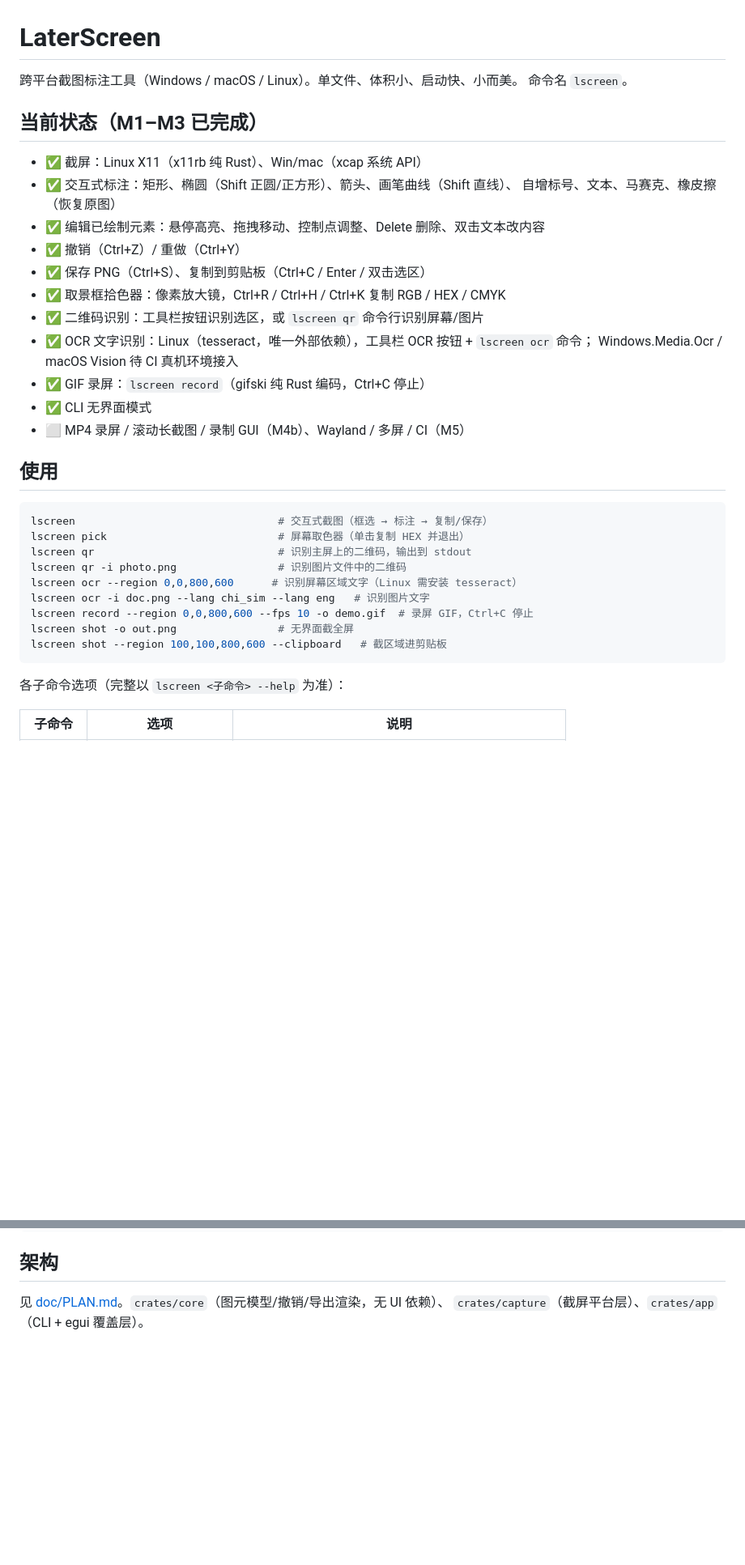
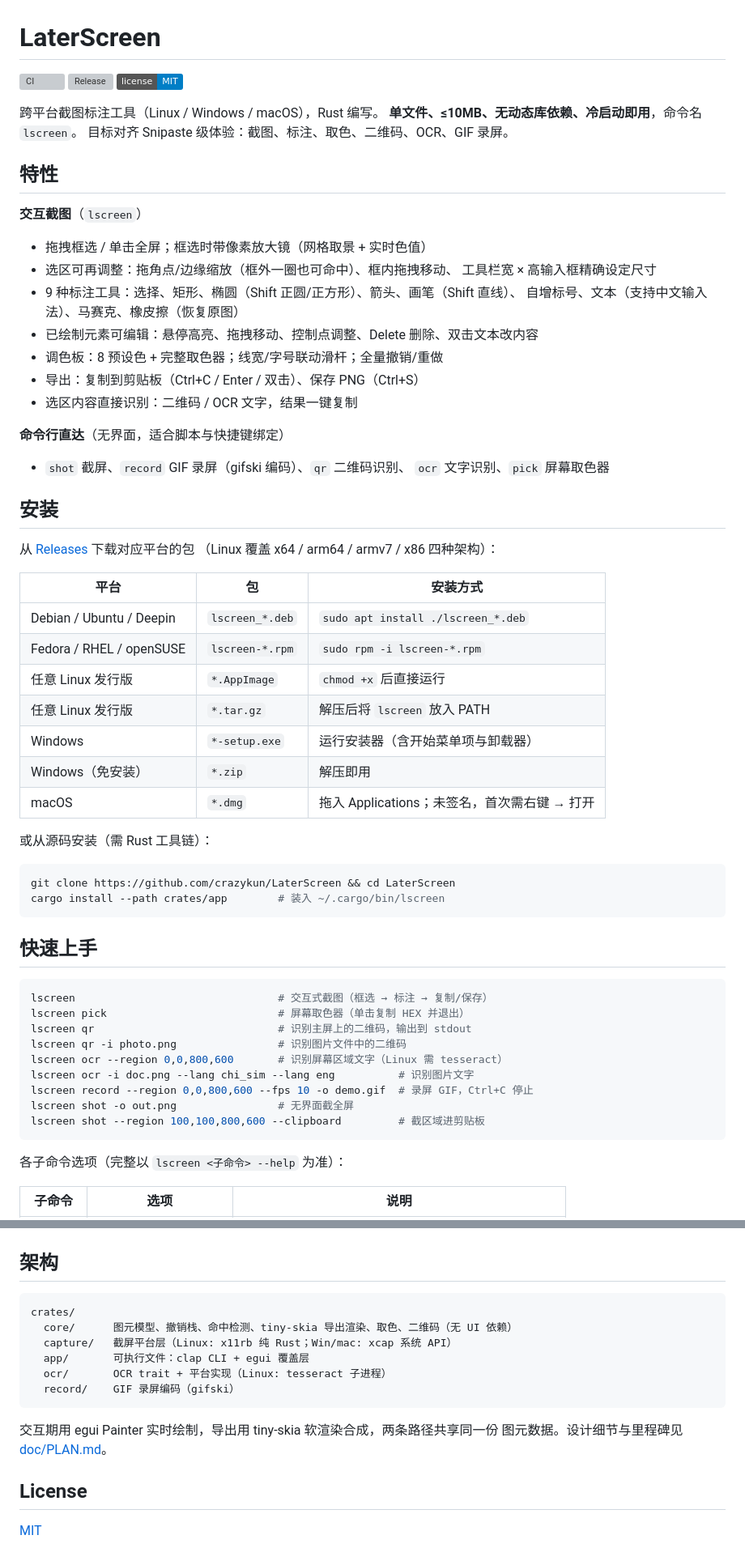
Before and after one commit to crazykun/LaterScreen, a Markdown page: README.md, 2 parts joined by grey strips. Shown at 81% size. GitHub-like rendering; badges without logos; blank space fills up the shorter version; grey boxes are pictures that could not be loaded.

Commit message:
docs(README): 更新文档结构和内容完善
- 添加项目徽章（CI、版本、许可证）
- 重构特性说明，按交互截图和命令行直达分类展示
- 补充详细的安装指南，包含各平台包格式和安装方式
- 更新快速上手示例，优化命令行参数说明
- 完善快捷键说明，增加删除键支持（Delete / Backspace）
- 新增运行环境章节，明确各平台依赖要求
- 添加路线图章节，替代原有的当前状态说明
- 重构架构说明，详细列出各crate模块职责
- 优化代码示例格式和命令说明

````diff
--- a/README.md
+++ b/README.md
@@ -1,36 +1,66 @@
 # LaterScreen
 
-跨平台截图标注工具（Windows / macOS / Linux）。单文件、体积小、启动快、小而美。
-命令名 `lscreen`。
+[![CI](https://github.com/crazykun/LaterScreen/actions/workflows/ci.yml/badge.svg)](https://github.com/crazykun/LaterScreen/actions/workflows/ci.yml)
+[![Release](https://img.shields.io/github/v/release/crazykun/LaterScreen)](https://github.com/crazykun/LaterScreen/releases)
+[![License: MIT](https://img.shields.io/badge/license-MIT-blue.svg)](LICENSE)
 
-## 当前状态（M1–M3 已完成）
+跨平台截图标注工具（Linux / Windows / macOS），Rust 编写。
+**单文件、≤10MB、无动态库依赖、冷启动即用**，命令名 `lscreen`。
+目标对齐 Snipaste 级体验：截图、标注、取色、二维码、OCR、GIF 录屏。
 
-- ✅ 截屏：Linux X11（x11rb 纯 Rust）、Win/mac（xcap 系统 API）
-- ✅ 交互式标注：矩形、椭圆（Shift 正圆/正方形）、箭头、画笔曲线（Shift 直线）、
-  自增标号、文本、马赛克、橡皮擦（恢复原图）
-- ✅ 编辑已绘制元素：悬停高亮、拖拽移动、控制点调整、Delete 删除、双击文本改内容
-- ✅ 撤销（Ctrl+Z）/ 重做（Ctrl+Y）
-- ✅ 保存 PNG（Ctrl+S）、复制到剪贴板（Ctrl+C / Enter / 双击选区）
-- ✅ 取景框拾色器：像素放大镜，Ctrl+R / Ctrl+H / Ctrl+K 复制 RGB / HEX / CMYK
-- ✅ 二维码识别：工具栏按钮识别选区，或 `lscreen qr` 命令行识别屏幕/图片
-- ✅ OCR 文字识别：Linux（tesseract，唯一外部依赖），工具栏 OCR 按钮 + `lscreen ocr` 命令；
-  Windows.Media.Ocr / macOS Vision 待 CI 真机环境接入
-- ✅ GIF 录屏：`lscreen record`（gifski 纯 Rust 编码，Ctrl+C 停止）
-- ✅ CLI 无界面模式
-- ⬜ MP4 录屏 / 滚动长截图 / 录制 GUI（M4b）、Wayland / 多屏 / CI（M5）
+## 特性
 
-## 使用
+**交互截图**（`lscreen`）
+
+- 拖拽框选 / 单击全屏；框选时带像素放大镜（网格取景 + 实时色值）
+- 选区可再调整：拖角点/边缘缩放（框外一圈也可命中）、框内拖拽移动、
+  工具栏宽 × 高输入框精确设定尺寸
+- 9 种标注工具：选择、矩形、椭圆（Shift 正圆/正方形）、箭头、画笔（Shift 直线）、
+  自增标号、文本（支持中文输入法）、马赛克、橡皮擦（恢复原图）
+- 已绘制元素可编辑：悬停高亮、拖拽移动、控制点调整、Delete 删除、双击文本改内容
+- 调色板：8 预设色 + 完整取色器；线宽/字号联动滑杆；全量撤销/重做
+- 导出：复制到剪贴板（Ctrl+C / Enter / 双击）、保存 PNG（Ctrl+S）
+- 选区内容直接识别：二维码 / OCR 文字，结果一键复制
+
+**命令行直达**（无界面，适合脚本与快捷键绑定）
+
+- `shot` 截屏、`record` GIF 录屏（gifski 编码）、`qr` 二维码识别、
+  `ocr` 文字识别、`pick` 屏幕取色器
+
+## 安装
+
+从 [Releases](https://github.com/crazykun/LaterScreen/releases) 下载对应平台的包
+（Linux 覆盖 x64 / arm64 / armv7 / x86 四种架构）：
+
+| 平台 | 包 | 安装方式 |
+|---|---|---|
+| Debian / Ubuntu / Deepin | `lscreen_*.deb` | `sudo apt install ./lscreen_*.deb` |
+| Fedora / RHEL / openSUSE | `lscreen-*.rpm` | `sudo rpm -i lscreen-*.rpm` |
+| 任意 Linux 发行版 | `*.AppImage` | `chmod +x` 后直接运行 |
+| 任意 Linux 发行版 | `*.tar.gz` | 解压后将 `lscreen` 放入 PATH |
+| Windows | `*-setup.exe` | 运行安装器（含开始菜单项与卸载器） |
+| Windows（免安装） | `*.zip` | 解压即用 |
+| macOS | `*.dmg` | 拖入 Applications；未签名，首次需右键 → 打开 |
+
+或从源码安装（需 Rust 工具链）：
+
+```bash
+git clone https://github.com/crazykun/LaterScreen && cd LaterScreen
+cargo install --path crates/app        # 装入 ~/.cargo/bin/lscreen
+```
+
+## 快速上手
 
 ```bash
 lscreen                                # 交互式截图（框选 → 标注 → 复制/保存）
 lscreen pick                           # 屏幕取色器（单击复制 HEX 并退出）
 lscreen qr                             # 识别主屏上的二维码，输出到 stdout
 lscreen qr -i photo.png                # 识别图片文件中的二维码
-lscreen ocr --region 0,0,800,600      # 识别屏幕区域文字（Linux 需安装 tesseract）
-lscreen ocr -i doc.png --lang chi_sim --lang eng   # 识别图片文字
+lscreen ocr --region 0,0,800,600       # 识别屏幕区域文字（Linux 需 tesseract）
+lscreen ocr -i doc.png --lang chi_sim --lang eng          # 识别图片文字
 lscreen record --region 0,0,800,600 --fps 10 -o demo.gif  # 录屏 GIF，Ctrl+C 停止
 lscreen shot -o out.png                # 无界面截全屏
-lscreen shot --region 100,100,800,600 --clipboard   # 截区域进剪贴板
+lscreen shot --region 100,100,800,600 --clipboard         # 截区域进剪贴板
 ```
 
 各子命令选项（完整以 `lscreen <子命令> --help` 为准）：
@@ -129,4 +165,17 @@ git tag v0.1.0 && git push --tags   # 自动构建全平台包并发布 GitHub R
 ## 架构
 
-见 [doc/PLAN.md](doc/PLAN.md)。`crates/core`（图元模型/撤销/导出渲染，无 UI 依赖）、
-`crates/capture`（截屏平台层）、`crates/app`（CLI + egui 覆盖层）。
+```
+crates/
+  core/      图元模型、撤销栈、命中检测、tiny-skia 导出渲染、取色、二维码（无 UI 依赖）
+  capture/   截屏平台层（Linux: x11rb 纯 Rust；Win/mac: xcap 系统 API）
+  app/       可执行文件：clap CLI + egui 覆盖层
+  ocr/       OCR trait + 平台实现（Linux: tesseract 子进程）
+  record/    GIF 录屏编码（gifski）
+```
+
+交互期用 egui Painter 实时绘制，导出用 tiny-skia 软渲染合成，两条路径共享同一份
+图元数据。设计细节与里程碑见 [doc/PLAN.md](doc/PLAN.md)。
+
+## License
+
+[MIT](LICENSE)
````
Also changed, not shown: other parts of README.md (+33 -27 lines).
